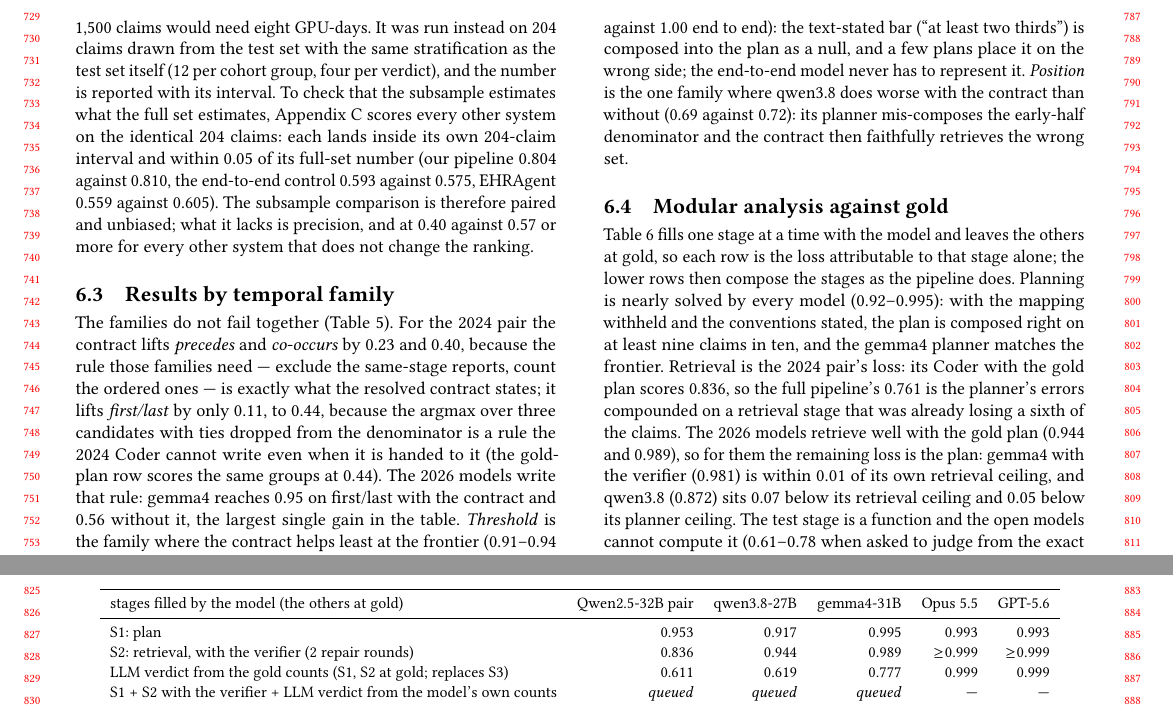
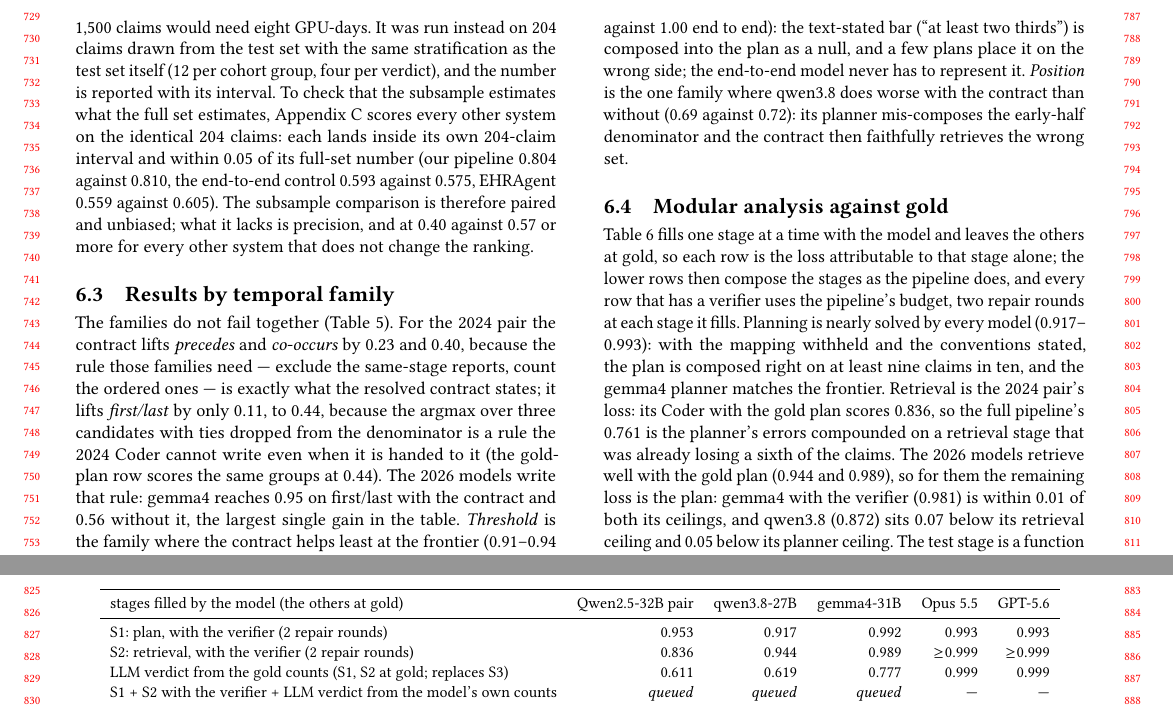
Before and after one commit to henryhcy/Temporal_Hypothesis_Generation, a LaTeX paper (docs/draft/main.tex, which reads docs/draft/body.tex): two parts of pages 7 and 8 of 14, joined at a grey line, cut so that both start at the same text. Compiled offline with pdfLaTeX.

Commit message:
Draft: modular S1 row at the pipeline's verifier budget (2 rounds)
Co-Authored-By: Claude Fable 5.1 <noreply@anthropic.com>

```diff
--- a/docs/draft/body.tex
+++ b/docs/draft/body.tex
@@ -714,7 +714,7 @@ denominator and the contract then faithfully retrieves the wrong set.
 \toprule
 stages filled by the model (the others at gold) & Qwen2.5-32B pair & qwen3.8-27B & gemma4-31B & Opus 5.5 & GPT-5.6 \\
 \midrule
-S1: plan & 0.953 & 0.917 & 0.995 & 0.993 & 0.993 \\
+S1: plan, with the verifier (2 repair rounds) & 0.953 & 0.917 & 0.992 & 0.993 & 0.993 \\
 S2: retrieval, with the verifier (2 repair rounds) & 0.836 & 0.944 & 0.989 & $\geq$0.999 & $\geq$0.999 \\
 LLM verdict from the gold counts (S1, S2 at gold; replaces S3) & 0.611 & 0.619 & 0.777 & 0.999 & 0.999 \\
 S1 + S2 with the verifier + LLM verdict from the model's own counts & \pend{queued} & \pend{queued} & \pend{queued} & --- & --- \\
@@ -739,15 +739,17 @@ below.}
 
 Table~\ref{tab:modular} fills one stage at a time with the model and leaves
 the others at gold, so each row is the loss attributable to that stage
-alone; the lower rows then compose the stages as the pipeline does. Planning is nearly solved by every model (0.92--0.995): with the
-mapping withheld and the conventions stated, the plan is composed right on at
-least nine claims in ten, and the gemma4 planner matches the frontier.
+alone; the lower rows then compose the stages as the pipeline does, and every
+row that has a verifier uses the pipeline's budget, two repair rounds at each
+stage it fills. Planning is nearly solved by every model (0.917--0.993): with
+the mapping withheld and the conventions stated, the plan is composed right on
+at least nine claims in ten, and the gemma4 planner matches the frontier.
 Retrieval is the 2024 pair's loss: its Coder with the gold plan scores
 0.836, so the full pipeline's 0.761 is the planner's errors compounded on a
 retrieval stage that was already losing a sixth of the claims. The 2026
 models retrieve well with the gold plan (0.944 and 0.989), so for them the
 remaining loss is the plan: gemma4 with the verifier (0.981) is within 0.01 of
-its own retrieval ceiling, and qwen3.8 (0.872) sits 0.07 below its retrieval
+both its ceilings, and qwen3.8 (0.872) sits 0.07 below its retrieval
 ceiling and 0.05 below its planner ceiling. The test stage is a function and
 the open models cannot compute it (0.61--0.78 when asked to judge from the
 exact counts); the pipeline does not ask them to, and the row that replaces
```
